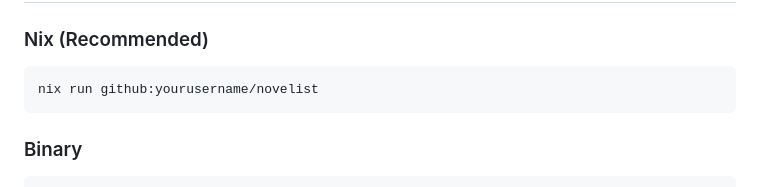
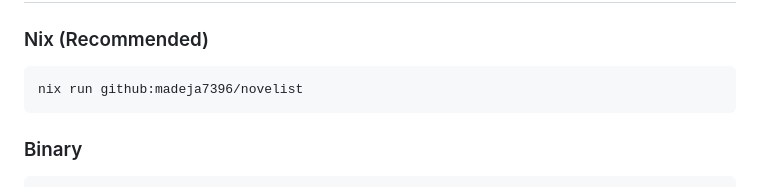
Before and after one commit to madeja7396/novelist, a Markdown page: README.md, the part around the change. Rendered like a GitHub page.

Commit message:
readme adjust

````diff
--- a/README.md
+++ b/README.md
@@ -63,7 +63,7 @@ novelist write -d "主人公が魔法を発見するシーン" -w 1000
 
 ### Nix (Recommended)
 ```bash
-nix run github:yourusername/novelist
+nix run github:madeja7396/novelist
 ```
 
 ### Binary
````
